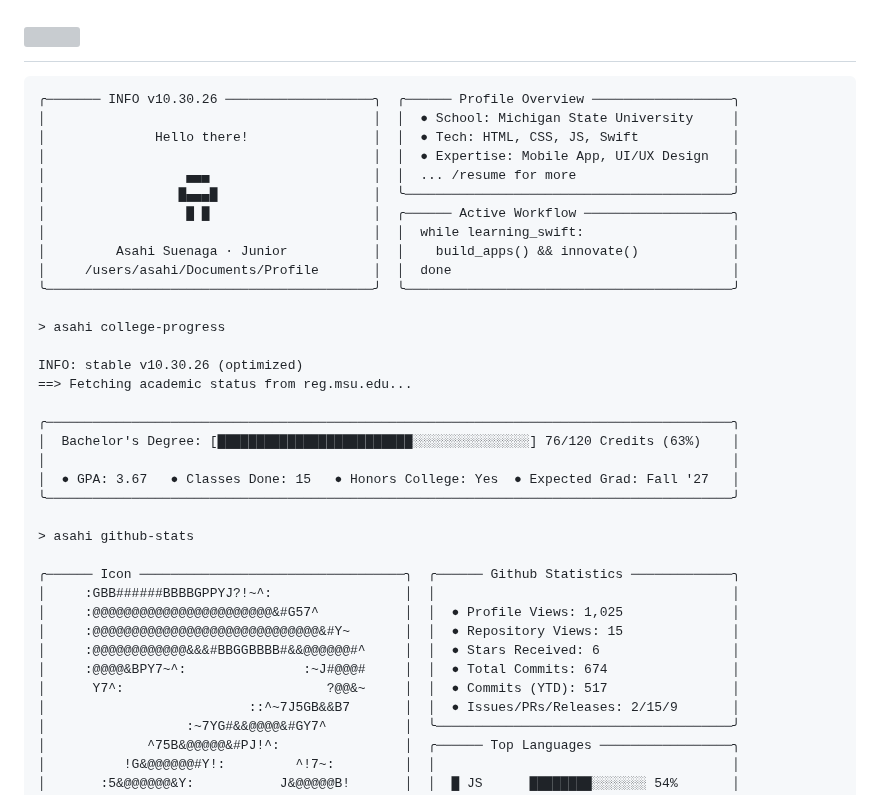
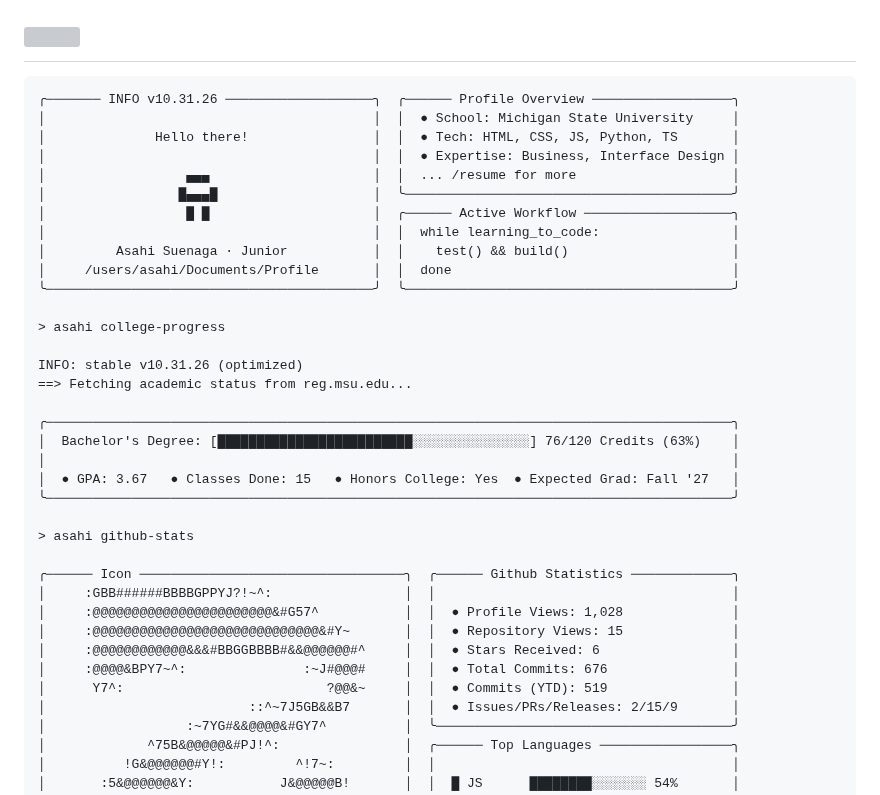
Before and after one commit to asahisuenaga/asahisuenaga, a Markdown page: README.md, the part around the change. Rendered like a GitHub page; grey boxes are pictures that could not be loaded.

Commit message:
docs: auto-update terminal profile metrics (10.31.26) [skip ci]

````diff
--- a/README.md
+++ b/README.md
@@ -6,21 +6,21 @@
 </h1>
 
 ```text
-╭─────── INFO v10.30.26 ───────────────────╮  ╭────── Profile Overview ──────────────────╮
+╭─────── INFO v10.31.26 ───────────────────╮  ╭────── Profile Overview ──────────────────╮
 │                                          │  │  ● School: Michigan State University     │
-│              Hello there!                │  │  ● Tech: HTML, CSS, JS, Swift            │
-│                                          │  │  ● Expertise: Mobile App, UI/UX Design   │
+│              Hello there!                │  │  ● Tech: HTML, CSS, JS, Python, TS       │
+│                                          │  │  ● Expertise: Business, Interface Design │
 │                  ▄▄▄                     │  │  ... /resume for more                    │
 │                 █▄▄▄█                    │  ╰──────────────────────────────────────────╯
 │                  █ █                     │  ╭────── Active Workflow ───────────────────╮
-│                                          │  │  while learning_swift:                   │
-│         Asahi Suenaga · Junior           │  │    build_apps() && innovate()            │
+│                                          │  │  while learning_to_code:                 │
+│         Asahi Suenaga · Junior           │  │    test() && build()                     │
 │     /users/asahi/Documents/Profile       │  │  done                                    │
 ╰──────────────────────────────────────────╯  ╰──────────────────────────────────────────╯
 
 > asahi college-progress
 
-INFO: stable v10.30.26 (optimized)
+INFO: stable v10.31.26 (optimized)
 ==> Fetching academic status from reg.msu.edu...
 
 ╭────────────────────────────────────────────────────────────────────────────────────────╮
@@ -33,11 +33,11 @@ INFO: stable v10.30.26 (optimized)
 
 ╭────── Icon ──────────────────────────────────╮  ╭────── Github Statistics ─────────────╮
 │     :GBB######BBBBGPPYJ?!~^:                 │  │                                      │
-│     :@@@@@@@@@@@@@@@@@@@@@@@&#G57^           │  │  ● Profile Views: 1,025              │
+│     :@@@@@@@@@@@@@@@@@@@@@@@&#G57^           │  │  ● Profile Views: 1,028              │
 │     :@@@@@@@@@@@@@@@@@@@@@@@@@@@@@&#Y~       │  │  ● Repository Views: 15              │
 │     :@@@@@@@@@@@@&&&#BBGGBBBB#&&@@@@@@#^     │  │  ● Stars Received: 6                 │
-│     :@@@@&BPY7~^:               :~J#@@@#     │  │  ● Total Commits: 674                │
-│      Y7^:                          ?@@&~     │  │  ● Commits (YTD): 517                │
+│     :@@@@&BPY7~^:               :~J#@@@#     │  │  ● Total Commits: 676                │
+│      Y7^:                          ?@@&~     │  │  ● Commits (YTD): 519                │
 │                          ::^~7J5GB&&B7       │  │  ● Issues/PRs/Releases: 2/15/9       │
 │                  :~7YG#&&@@@@&#GY7^          │  ╰──────────────────────────────────────╯
 │             ^75B&@@@@@&#PJ!^:                │  ╭────── Top Languages ─────────────────╮
````
